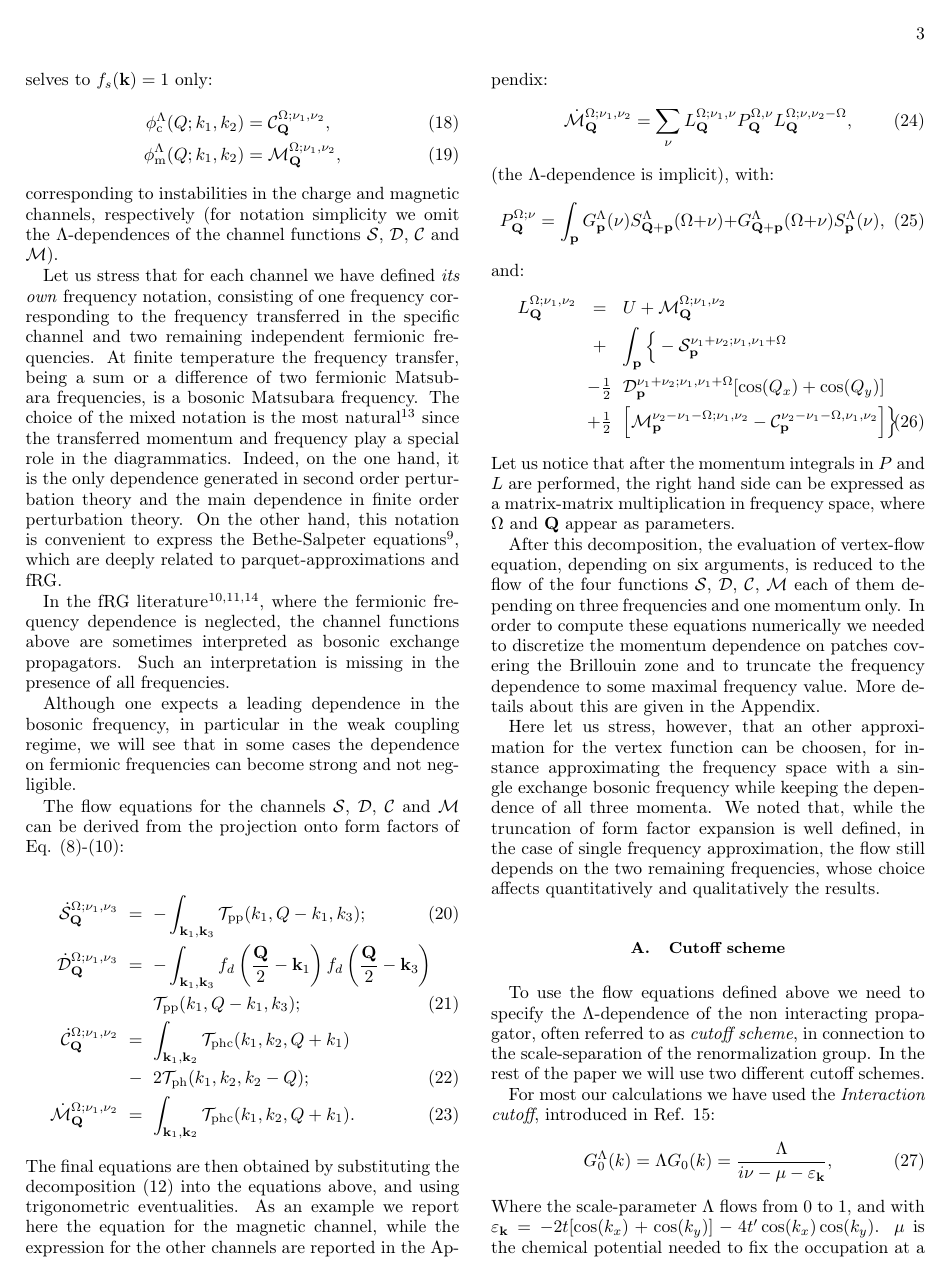
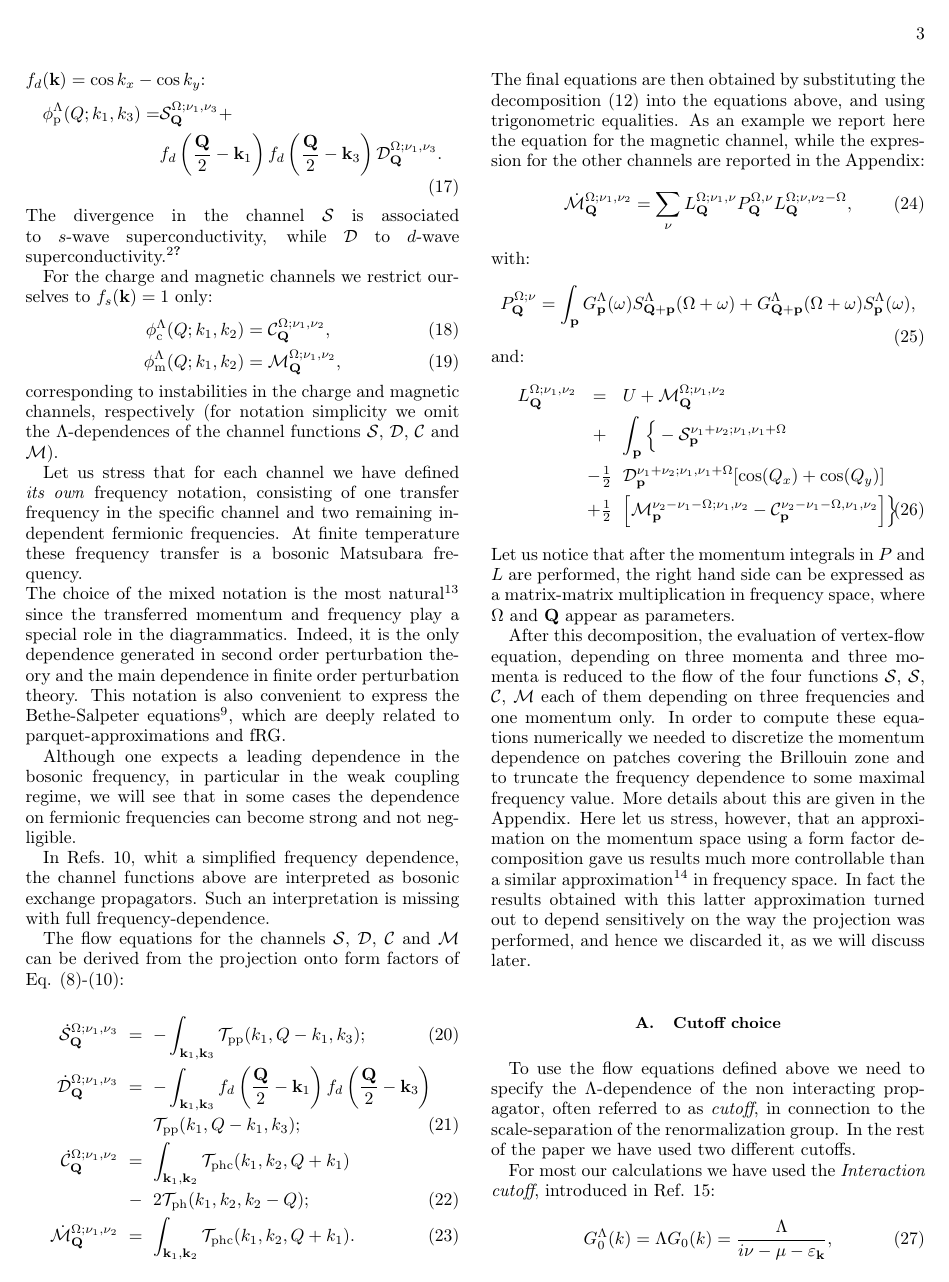
Before and after one commit to Ciro-Taranto/fRG_paper, a LaTeX paper (paper.tex, which reads content/VertexApproximation.tex): page 3 of 5. Compiled offline with pdfLaTeX.

Commit message:
before merging

```diff
--- a/content/VertexApproximation.tex
+++ b/content/VertexApproximation.tex
@@ -42,7 +48,7 @@ For the pairing channel we keep only $f_{s}(\bs{k}) = 1$ and $f_d(\bs{k})=\cos{k
     \mathcal{S}_{\bs{Q}}^{\Omega;\nu_1,\nu_3} +   \\
     & f_d\left(\frac{\bs{Q}}{2}-\bs{k}_1\right) f_d\left(\frac{\bs{Q}}{2}-\bs{k}_3\right) \mathcal{D}_{\bs{Q}}^{\Omega;\nu_1,\nu_3}.
 \end{align}
-The instability in the channel $\mathcal{S}$ is associated to $s$-wave superconductivity, while $\mathcal{D}$  to $d$-wave superconductivity.
+The divergence in the channel $\mathcal{S}$ is associated to $s$-wave superconductivity, while $\mathcal{D}$  to $d$-wave superconductivity.\cite{Metzner2012,Platt2014}
 
 For the charge and magnetic channels we restrict ourselves to $f_{s}(\bs{k})=1$ only:
 \begin{align}
@@ -52,18 +58,20 @@ For the charge and magnetic channels we restrict ourselves to $f_{s}(\bs{k})=1$
 corresponding to instabilities in the charge and magnetic channels, respectively (for notation simplicity we omit
 the $\Lambda$-dependences of the channel functions $\mathcal{S}$, $\mathcal{D}$, $\mathcal{C}$ and $\mathcal{M}$).
 
-Let us stress that for each channel we have defined \textit{its own} frequency notation, consisting of one frequency corresponding to the frequency transferred in the specific channel
-and two remaining independent fermionic frequencies. At finite temperature the frequency transfer, being a sum or a difference of
-two fermionic Matsubara frequencies, is a bosonic Matsubara frequency.
+Let us stress that for each channel we have defined \textit{its own} frequency notation, consisting of one transfer frequency in the specific channel
+and two remaining independent fermionic frequencies.
+ At finite temperature these frequency transfer is a bosonic Matsubara frequency.
+
+\noindent
 The choice of the mixed notation is the most natural\cite{Wentzell2017} since the transferred momentum and
 frequency play a special role in the diagrammatics.
-Indeed, on the one hand, it is the only dependence generated in second order perturbation theory and the main dependence in finite
-order perturbation theory. On the other hand, this notation is convenient to express the Bethe-Salpeter equations\cite{Rohringer2012}, which are deeply related to parquet-approximations and fRG.
-
-In the fRG literature\cite{Husemann2009,Husemann2012,Giering2012}, where the fermionic frequency dependence is neglected, the channel functions above are sometimes interpreted as bosonic exchange propagators. Such an interpretation is missing in the presence of all frequencies.
+Indeed, it is the only dependence generated in second order perturbation theory and the main dependence in finite
+order perturbation theory. This notation is also convenient to express the Bethe-Salpeter equations\cite{Rohringer2012}, which are deeply related to parquet-approximations and fRG.
 
 Although one expects a leading dependence in the bosonic frequency,
 in particular in the weak coupling regime, we will see that in some cases the dependence on fermionic frequencies can become strong and not negligible.
+
+In Refs.~\onlinecite{Husemann2009}, whit a simplified frequency dependence, the channel functions above are interpreted as bosonic exchange propagators. Such an interpretation is missing with full frequency-dependence.
 
 The flow equations for the channels $\mathcal{S}$,  $\mathcal{D}$, $\mathcal{C}$ and $\mathcal{M}$ can be derived from the projection onto form factors of Eq. (\ref{eq:tpp})-(\ref{eq:tphc}):
 
@@ -80,16 +88,16 @@ The flow equations for the channels $\mathcal{S}$,  $\mathcal{D}$, $\mathcal{C}$
 \dot{\mathcal{M}}_{\bs{Q}}^{\Omega;\nu_1,\nu_2} & =&
 \int _{\bs{k}_1,\bs{k}_2}  \mathcal{T}_{\mathrm{phc}}(k_1,k_2,Q+k_1).
 \end{eqnarray}
-The final equations are then obtained by substituting the decomposition (\ref{eq:decomposition}) into the equations above, and using trigonometric eventualities.
+The final equations are then obtained by substituting the decomposition (\ref{eq:decomposition}) into the equations above, and using trigonometric equalities.
 As an example we report here the equation for the magnetic channel, while the expression for the other channels are reported in the Appendix:
 \begin{equation}
 \dot{\mathcal{M}}_\bs{Q}^{\Omega;\nu_1,\nu_2} = \sum_{\nu} L^{\Omega; \nu_1,\nu}_{\mathbf{Q}} P_{\bs{Q}}^{\Omega,\nu} L^{\Omega; \nu,\nu_2-\Omega}_{\mathbf{Q}},
 \end{equation}
-(the $\Lambda$-dependence is implicit), with:
+with:
 \begin{equation}
-P_{\bs{Q}}^{\Omega;\nu} = \int_{\bs{p}}  G^\Lambda_{\bs{p}}(\nu)S^\Lambda_{\bs{Q}+\bs{p}}
-(\Omega+\nu) +G^\Lambda_{\bs{Q}+\bs{p}}(\Omega+\nu)
-S^\Lambda_{\bs{p}} (\nu),
+P_{\bs{Q}}^{\Omega;\nu} = \int_{\bs{p}}  G^\Lambda_{\bs{p}}(\omega)S^\Lambda_{\bs{Q}+\bs{p}}
+(\Omega+\omega) +G^\Lambda_{\bs{Q}+\bs{p}}(\Omega+\omega)
+S^\Lambda_{\bs{p}} (\omega),
 \end{equation}
 and:
 \begin{eqnarray}
@@ -108,19 +116,12 @@ L^{\Omega;\nu_1,\nu_2}_{\bs{Q}}&=&U+\mathcal{M}_{\bs{Q}}^{\Omega;\nu_1,\nu_2} \\
 \end{eqnarray}
 Let us notice that after the momentum integrals in $P$ and $L$ are performed, the right hand side can be expressed as a matrix-matrix multiplication in frequency space, where $\Omega$ and $\mathbf{Q}$ appear as parameters.
 
-After this decomposition, the evaluation of vertex-flow equation, depending on six arguments, is reduced to the flow of the four functions $\mathcal{S}$, $\mathcal{D}$, $\mathcal{C}$, $\mathcal{M}$
-each of them depending on three frequencies and one momentum only. In order to compute these equations numerically we needed to discretize the momentum
-dependence on patches covering the Brillouin zone and to truncate the frequency dependence to some maximal frequency value. More details about this are given in the Appendix.
+After this decomposition, the evaluation of vertex-flow equation, depending on three momenta and three momenta is reduced to the flow of the four functions $\mathcal{S}$, $\mathcal{S}$, $\mathcal{C}$, $\mathcal{M}$ each of them depending on three frequencies and one momentum only. In order to compute these equations numerically we needed to discretize the momentum dependence on patches covering the Brillouin zone and to truncate the frequency dependence to some maximal frequency value. More details about this are given in the Appendix. Here let us stress, however, that an approximation on the momentum space using a form factor decomposition gave us results much more controllable than a similar approximation\cite{Karrasch2008a} in frequency space.
+In fact the results obtained with this latter approximation turned out to depend sensitively on the way the projection was performed, and hence we discarded it, as we will discuss later.
 
-Here let us stress, however, that an other approximation for the vertex function can be choosen, for instance approximating the frequency space with a single exchange bosonic frequency
-while keeping the dependence of all three momenta. We noted that, while the truncation of form factor expansion is well defined, in the case of single frequency approximation, the
-flow still depends on the two remaining frequencies, whose choice affects quantitatively and qualitatively the results.
-
-
-\subsection{Cutoff scheme}
-To use the flow equations defined above we need to specify the $\Lambda$-dependence of the non interacting propagator, often referred to as \textit{cutoff scheme}, in connection
-to the scale-separation of the renormalization group.
-In the rest of the paper we will use two different cutoff schemes.
+\subsection{Cutoff choice}
+To use the flow equations defined above we need to specify the $\Lambda$-dependence of the non interacting propagator, often referred to as \textit{cutoff}, in connection to the scale-separation of the renormalization group.
+In the rest of the paper we have used two different cutoffs.
 
  For most our calculations we have used the \textit{Interaction cutoff}, introduced in Ref. \onlinecite{Honerkamp2004}:
  \begin{equation}
```
Also changed, not shown: content/fRG.tex (+7 -7 lines), todolist.txt (added, +1 -0 lines), paper.bbl, paper.pdf, content/VertexApproximation.tex (11 more changed lines), 4 other files.
